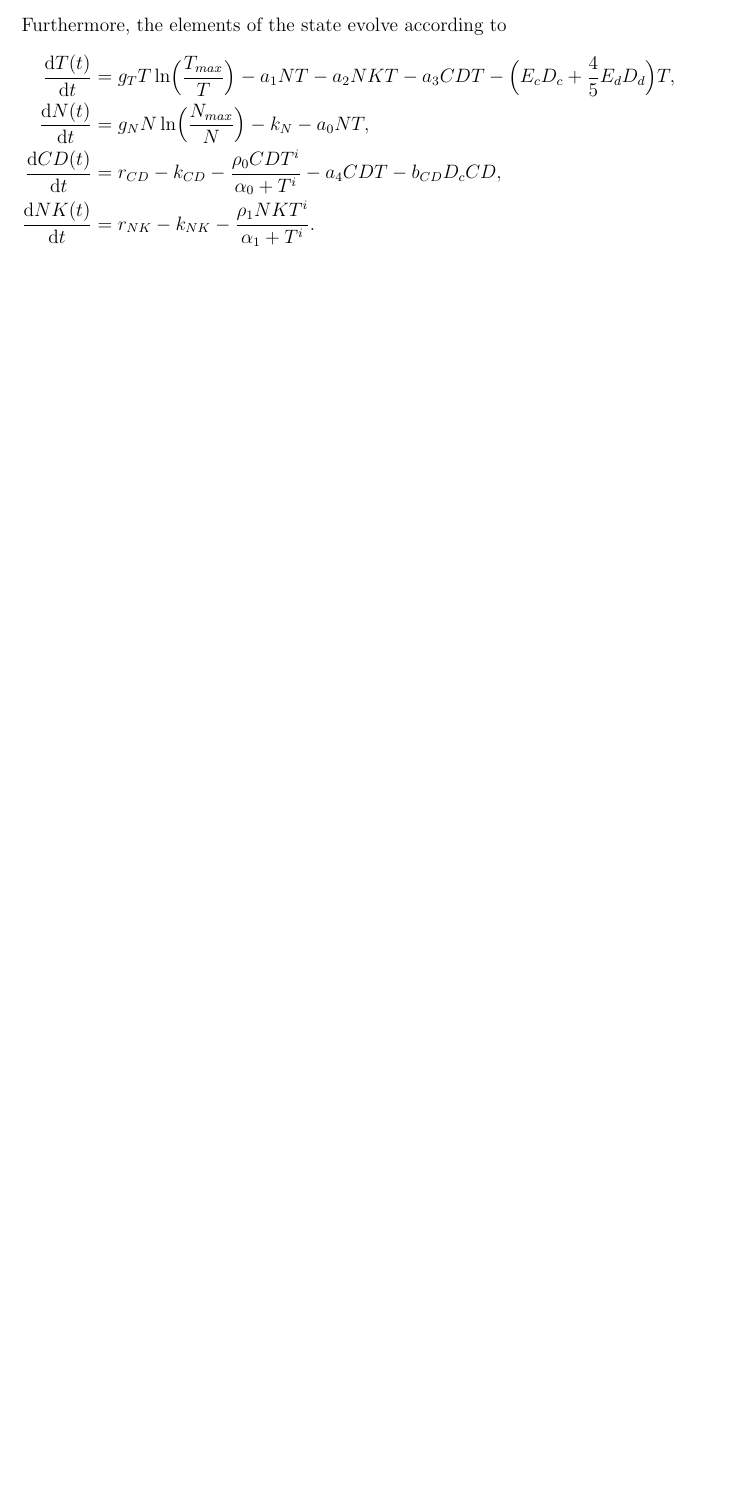
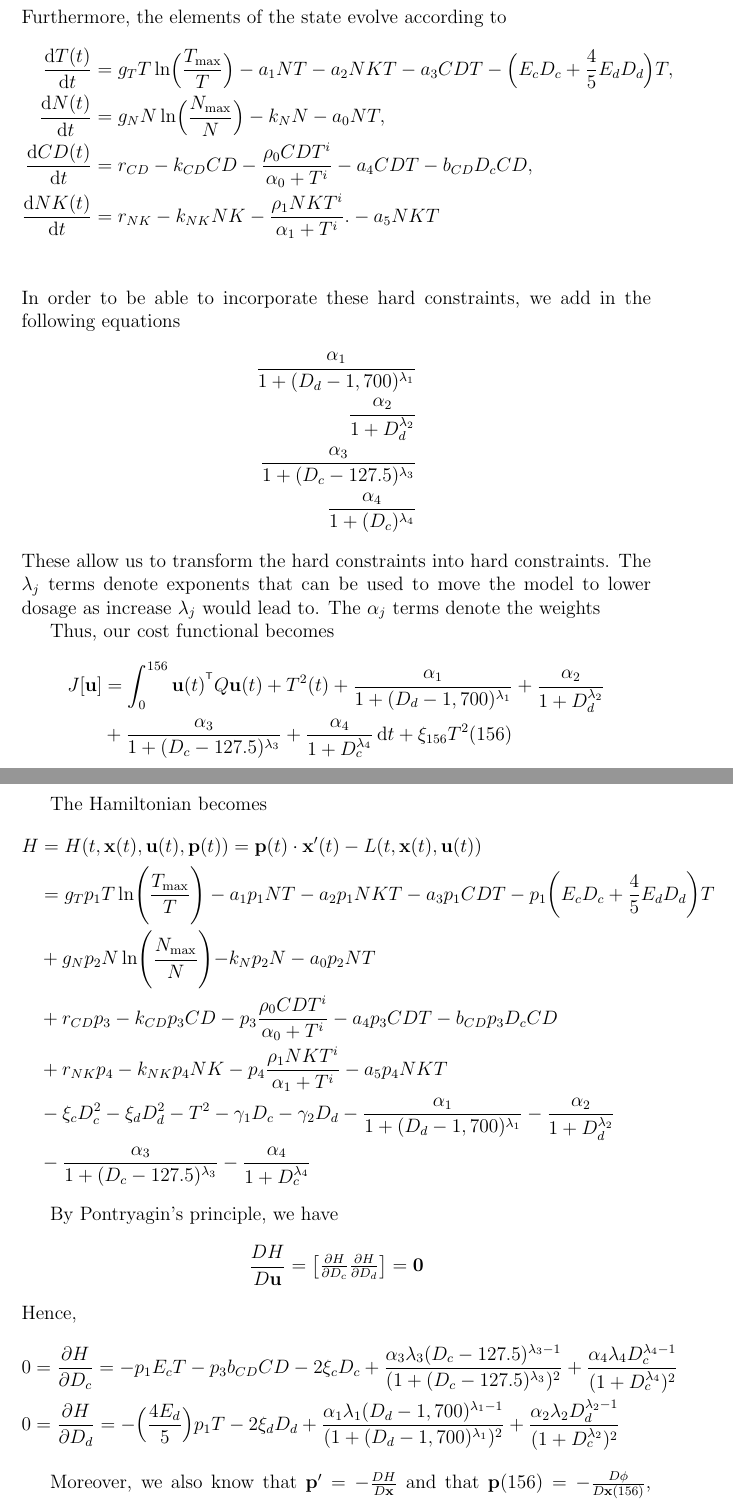
Before and after one commit to oescoba2/Vol4_Winter, a LaTeX document (1stDraft/1stDraft.tex): part of page 1 of 2 before the commit and two parts of pages 2 and 3 of 4 after it, the two joined at a grey line, cut so that both start at the same text, the shorter picture padded with empty space. The pictures show the PDF file 1stDraft/1stDraft.pdf that the author committed with the source.

Commit message:
pushed update to 1st draft

```diff
--- a/1stDraft/1stDraft.tex
+++ b/1stDraft/1stDraft.tex
@@ -22 +28,3 @@ The concentration for each drug must meet the following constraints
 \begin{align*}
+	0 \le D_d \le 1,700 \frac{\text{mg}}{\text{m}^2} \\
+	0 \le D_c \le 127.5 \frac{\text{mg}}{\text{m}^2}
@@ -25,8 +31,50 @@ The concentration for each drug must meet the following constraints
 \end{align*}
 Furthermore, the elements of the state evolve according to
 \begin{align*}
-	\frac{\diff T(t)}{\diff t} &= g_T T \ln \Bigl( \frac{T_{max}}{T} \Bigr)- a_1NT - a_2NKT - a_3CDT - \Bigl(E_c D_c +\frac{4}{5}E_d D_d \Bigr)T, \\
-	\frac{\diff N(t)}{\diff t} &= g_N N \ln\Bigl(\frac{N_{max}}{N} \Bigr) - k_N - a_0NT, \\
-	\frac{\diff CD(t)}{\diff t} &= r_{CD} - k_{CD} - \frac{\rho_0 CDT ^ i}{\alpha_0 + T^i} - a_4CDT - b_{CD}D_cCD, \\
-	\frac{\diff NK(t)}{\diff t} &=r_{NK} - k_{NK} - \frac{\rho _1NKT^i}{\alpha_1 + T^i}. \\
+	\frac{\diff T(t)}{\diff t} &= g_T T \ln \Bigl( \frac{T_{\max}}{T} \Bigr)- a_1NT - a_2NKT - a_3CDT - \Bigl(E_c D_c +\frac{4}{5}E_d D_d \Bigr)T, \\
+	\frac{\diff N(t)}{\diff t} &= g_N N \ln\Bigl(\frac{N_{\max}}{N} \Bigr) - k_N N - a_0NT, \\
+	\frac{\diff CD(t)}{\diff t} &= r_{CD} - k_{CD} CD - \frac{\rho_0 CDT ^ i}{\alpha_0 + T^i} - a_4CDT - b_{CD}D_cCD, \\
+	\frac{\diff NK(t)}{\diff t} &=r_{NK} - k_{NK} NK - \frac{\rho _1NKT^i}{\alpha_1 + T^i}. - a_5 NK T\\
 \end{align*}
+In order to be able to incorporate these hard constraints, we add in the following equations
+\begin{align*}
+	\frac{\alpha_1}{1 + (D_d - 1,700)^{\lambda_1}} \\
+	\frac{\alpha_2}{1 + D_d ^{\lambda_2}} \\
+	\frac{\alpha_3}{1 + (D_c - 127.5)^{\lambda_3}} \\
+	\frac{\alpha_4}{1 + (D_c)^{\lambda_4}}
+\end{align*}
+These allow us to transform the hard constraints into hard constraints.
+The $\lambda_j$ terms denote exponents that can be used to move the model to lower dosage as increase $\lambda_j$ would lead to.
+The $\alpha_j$ terms denote the weights
+
+Thus, our cost functional becomes
+\begin{align*}
+	J[\mathbf{u}] &= \int_0^{156}\mathbf{u}(t)^{\trp} Q \mathbf{u}(t)+ T^2(t) + \frac{\alpha_1}{1 + (D_d - 1,700)^{\lambda_1}} + \frac{\alpha_2}{1 + D_d ^{\lambda_2}} \\
+	                    &+ \frac{\alpha_3}{1 + (D_c - 127.5)^{\lambda_3}} + \frac{\alpha_4}{1 + D_c^{\lambda_4}} \diff t + \xi_{156} T^2(156)
+\end{align*}
+
+The Hamiltonian becomes
+\begin{align*}
+	H &= H(t, \x(t), \mathbf{u}(t), \mathbf{p}(t)) = \mathbf{p}(t)\cdot \x^\prime(t) - L(t, \x(t), \mathbf{u}(t)) \\
+	   &= g_T p_1T\ln\Biggl(\frac{T_{\max}}{T} \Biggr)-a_1 p_1NT-a_2 p_1NKT-a_3p_1CDT-p_1\biggl(E_cD_c+\frac{4}{5}E_dD_d \biggr)T\\
+	   &+g_Np_2N\ln\Biggl(\frac{N_{\max}}{N}\Biggl)-k_Np_2N-a_0p_2NT\\
+	   &+r_{CD} p_3-k_{CD} p_3 CD-p_3\frac{\rho_0CDT^i}{\alpha_0+T^i}-a_4p_3CDT-b_{CD}p_3D_cCD\\
+	   &+r_{NK}p_4-k_{NK} p_4NK-p_4\frac{\rho_1NKT^i}{\alpha_1+T^i}-a_5p_4NKT\\
+	   &-\xi_cD_c^2-\xi_dD_d^2-T^2-\gamma_1D_c-\gamma_2D_d - \frac{\alpha_1}{1 + (D_d - 1,700)^{\lambda_1}} - \frac{\alpha_2}{1 + D_d ^{\lambda_2}} \\
+	   & -  \frac{\alpha_3}{1 + (D_c - 127.5)^{\lambda_3}} - \frac{\alpha_4}{1 + D_c^{\lambda_4}}
+\end{align*}
+
+By Pontryagin's principle, we have
+\begin{align*}
+	\frac{DH}{D\mathbf{u}} &=\begin{bmatrix} \frac{\partial{H}}{\partial{D_c}} \frac{\partial{H}}{\partial{D_d}}\end{bmatrix} =\mathbf{0}
+\end{align*}
+Hence,
+\begin{align*}
+0 &= \frac{\partial{H}}{\partial{D_c}} = -p_1E_cT-p_3b_{CD}CD-2\xi_cD_c+ \frac{\alpha_3 \lambda_3 (D_c - 127.5)^{\lambda_3 - 1}}{(1 + (D_c - 127.5)^{\lambda_3})^{2}} + \frac{\alpha_4 \lambda_4 D_c^{\lambda_4 -1}}{(1 + D_c^{\lambda_4})^2} \\
+0 &= \frac{\partial{H}}{\partial{D_d}} = -\Bigl(\frac{4E_d}{5} \Bigr) p_1 T-2\xi_dD_d + \frac{\alpha_1 \lambda_1 (D_d - 1,700)^{\lambda_1 - 1}}{(1 + (D_d - 1,700)^{\lambda_1})^2} + \frac{\alpha_2 \lambda_2 D_d^{\lambda_2-1}}{(1 + D_c^{\lambda_2})^2}
+\end{align*}
+
+
+Moreover, we also know that $\mathbf{p}^\prime = -\frac{DH}{D\x}$ and that $\mathbf{p}(156) =- \frac{D\phi}{D\x(156)}$, where $\phi(\x(156)) = \xi_{156}T^2(156)$.
+We have
+\begin{align*}
@@ -33,3 +87,10 @@ Furthermore, the elements of the state evolve according to
+\end{align*}
+with $p_1(156) = -2\xi_{156}T(156)$ and $p_2(156)=p_3(156)=p_4(156)= 0$
+
+
+
+
+
 
 
 \appendix
```
Also changed, not shown: 1stDraft/1stDraft.pdf, 1stDraft/1stDraft.tex (16 more changed lines), 3 other files.
